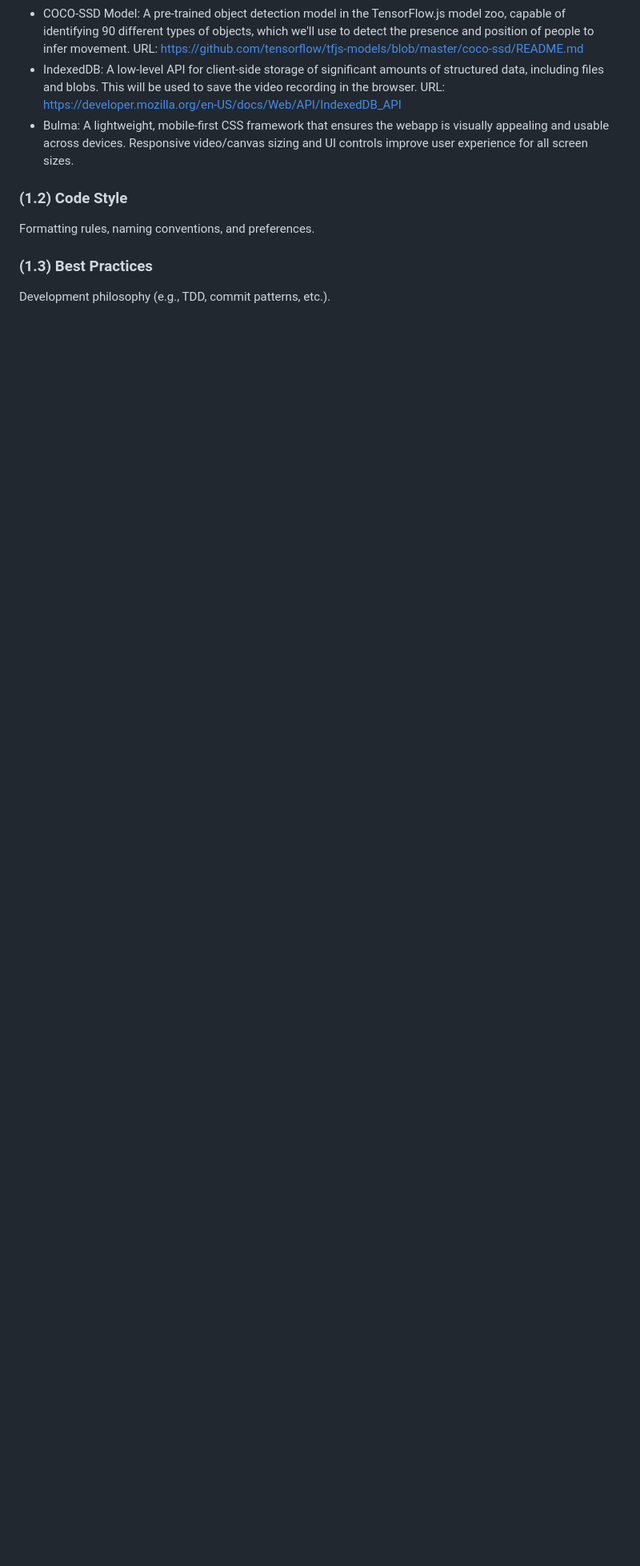
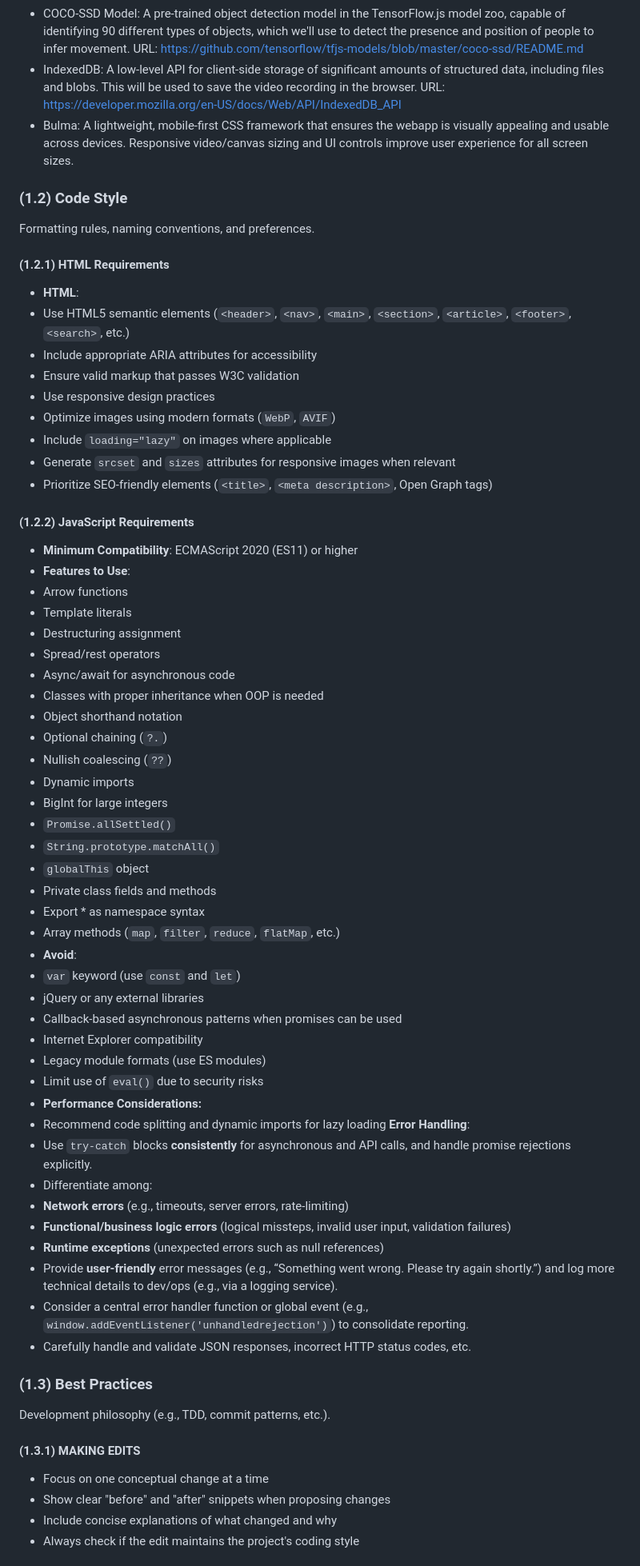
Before and after one commit to ulf1/demo-tfjs-object-detection, a Markdown page: .github/copilot-instructions.md, the part around the change printed below. Shown: that part at 80% size. Rendered like a GitHub page; blank space fills up the shorter version.

Commit message:
instructions added to refactor html and js

```diff
--- a/.github/copilot-instructions.md
+++ b/.github/copilot-instructions.md
@@ -20,8 +20,64 @@ Default frameworks, libraries, and tools.
 ### (1.2) Code Style
 Formatting rules, naming conventions, and preferences.
 
+#### (1.2.1) HTML Requirements
+- **HTML**:
+- Use HTML5 semantic elements (`<header>`, `<nav>`, `<main>`, `<section>`, `<article>`, `<footer>`, `<search>`, etc.)
+- Include appropriate ARIA attributes for accessibility
+- Ensure valid markup that passes W3C validation
+- Use responsive design practices
+- Optimize images using modern formats (`WebP`, `AVIF`)
+- Include `loading="lazy"` on images where applicable
+- Generate `srcset` and `sizes` attributes for responsive images when relevant
+- Prioritize SEO-friendly elements (`<title>`, `<meta description>`, Open Graph tags)
+
+
+#### (1.2.2) JavaScript Requirements
+- **Minimum Compatibility**: ECMAScript 2020 (ES11) or higher
+- **Features to Use**:
+- Arrow functions
+- Template literals
+- Destructuring assignment
+- Spread/rest operators
+- Async/await for asynchronous code
+- Classes with proper inheritance when OOP is needed
+- Object shorthand notation
+- Optional chaining (`?.`)
+- Nullish coalescing (`??`)
+- Dynamic imports
+- BigInt for large integers
+- `Promise.allSettled()`
+- `String.prototype.matchAll()`
+- `globalThis` object
+- Private class fields and methods
+- Export * as namespace syntax
+- Array methods (`map`, `filter`, `reduce`, `flatMap`, etc.)
+- **Avoid**:
+- `var` keyword (use `const` and `let`)
+- jQuery or any external libraries
+- Callback-based asynchronous patterns when promises can be used
+- Internet Explorer compatibility
+- Legacy module formats (use ES modules)
+- Limit use of `eval()` due to security risks
+- **Performance Considerations:**
+- Recommend code splitting and dynamic imports for lazy loading
+**Error Handling**:
+- Use `try-catch` blocks **consistently** for asynchronous and API calls, and handle promise rejections explicitly.
+- Differentiate among:
+- **Network errors** (e.g., timeouts, server errors, rate-limiting)
+- **Functional/business logic errors** (logical missteps, invalid user input, validation failures)
+- **Runtime exceptions** (unexpected errors such as null references)
+- Provide **user-friendly** error messages (e.g., “Something went wrong. Please try again shortly.”) and log more technical details to dev/ops (e.g., via a logging service).
+- Consider a central error handler function or global event (e.g., `window.addEventListener('unhandledrejection')`) to consolidate reporting.
+- Carefully handle and validate JSON responses, incorrect HTTP status codes, etc.
+
 
 ### (1.3) Best Practices
 Development philosophy (e.g., TDD, commit patterns, etc.).
 
+#### (1.3.1) MAKING EDITS
+- Focus on one conceptual change at a time
+- Show clear "before" and "after" snippets when proposing changes
+- Include concise explanations of what changed and why
+- Always check if the edit maintains the project's coding style
 
```
Also changed, not shown: other parts of .github/copilot-instructions.md (+24 -0 lines).
